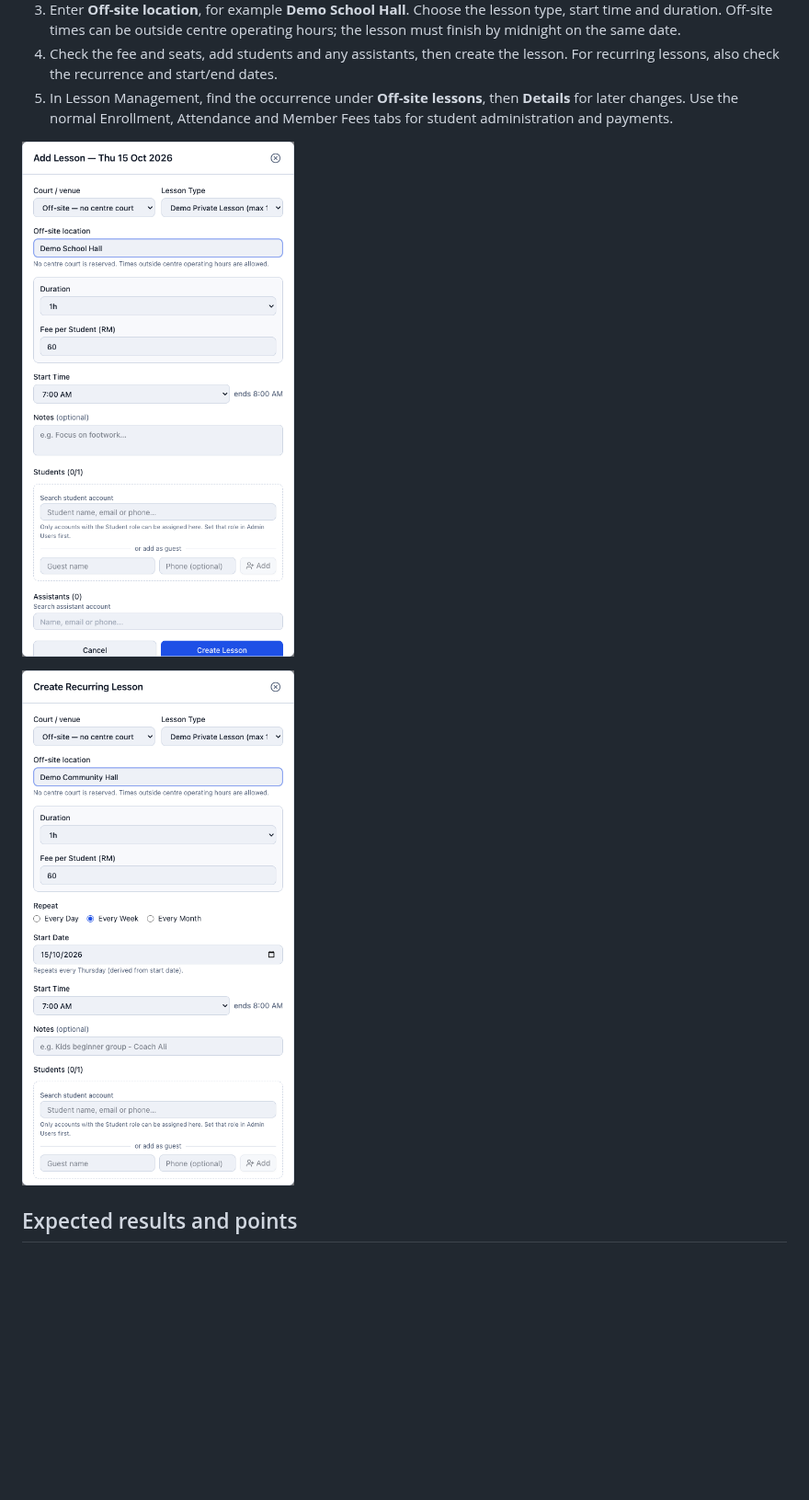
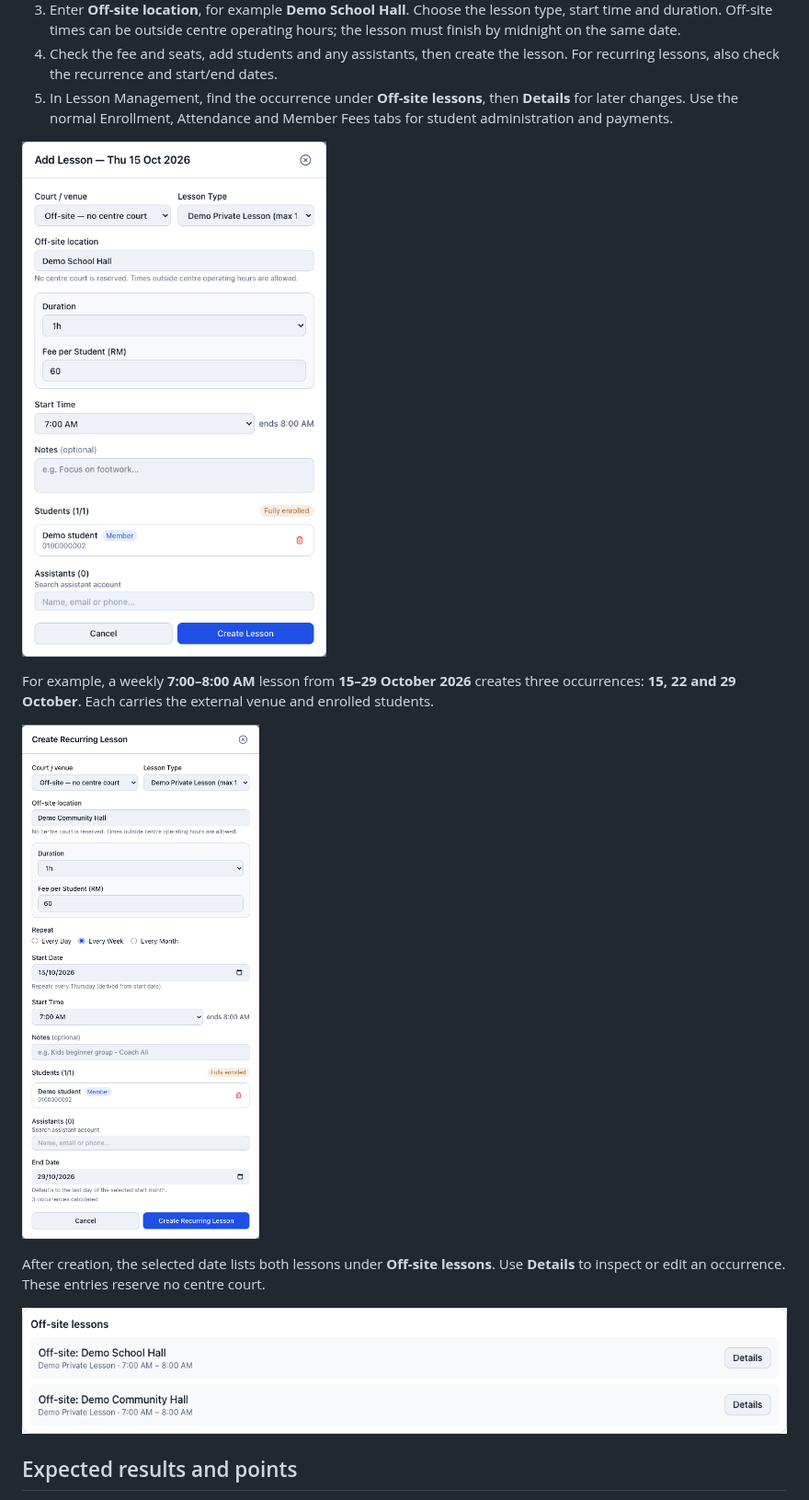
Before and after one commit to zhihong0924/tzh-sports-centre-wiki, a Markdown page: website/offsite-lessons.md, the part around the change. Shown at 92% size. Rendered like a GitHub page; pictures changed too: images/features/offsite-lesson-create.png, images/features/offsite-lessons-saved.png (added), images/features/offsite-recurring-create.png; blank space fills up the shorter version.

Commit message:
docs: add tested off-site lesson walkthrough snapshots

```diff
--- a/website/offsite-lessons.md
+++ b/website/offsite-lessons.md
@@ -14,7 +14,13 @@
 
 ![Fictional off-site lesson form](../images/features/offsite-lesson-create.png)
 
+For example, a weekly **7:00–8:00 AM** lesson from **15–29 October 2026** creates three occurrences: **15, 22 and 29 October**. Each carries the external venue and enrolled students.
+
 ![Fictional recurring off-site form](../images/features/offsite-recurring-create.png)
+
+After creation, the selected date lists both lessons under **Off-site lessons**. Use **Details** to inspect or edit an occurrence. These entries reserve no centre court.
+
+![Fictional saved one-off and recurring off-site lessons](../images/features/offsite-lessons-saved.png)
 
 ## Expected results and points
 
```
